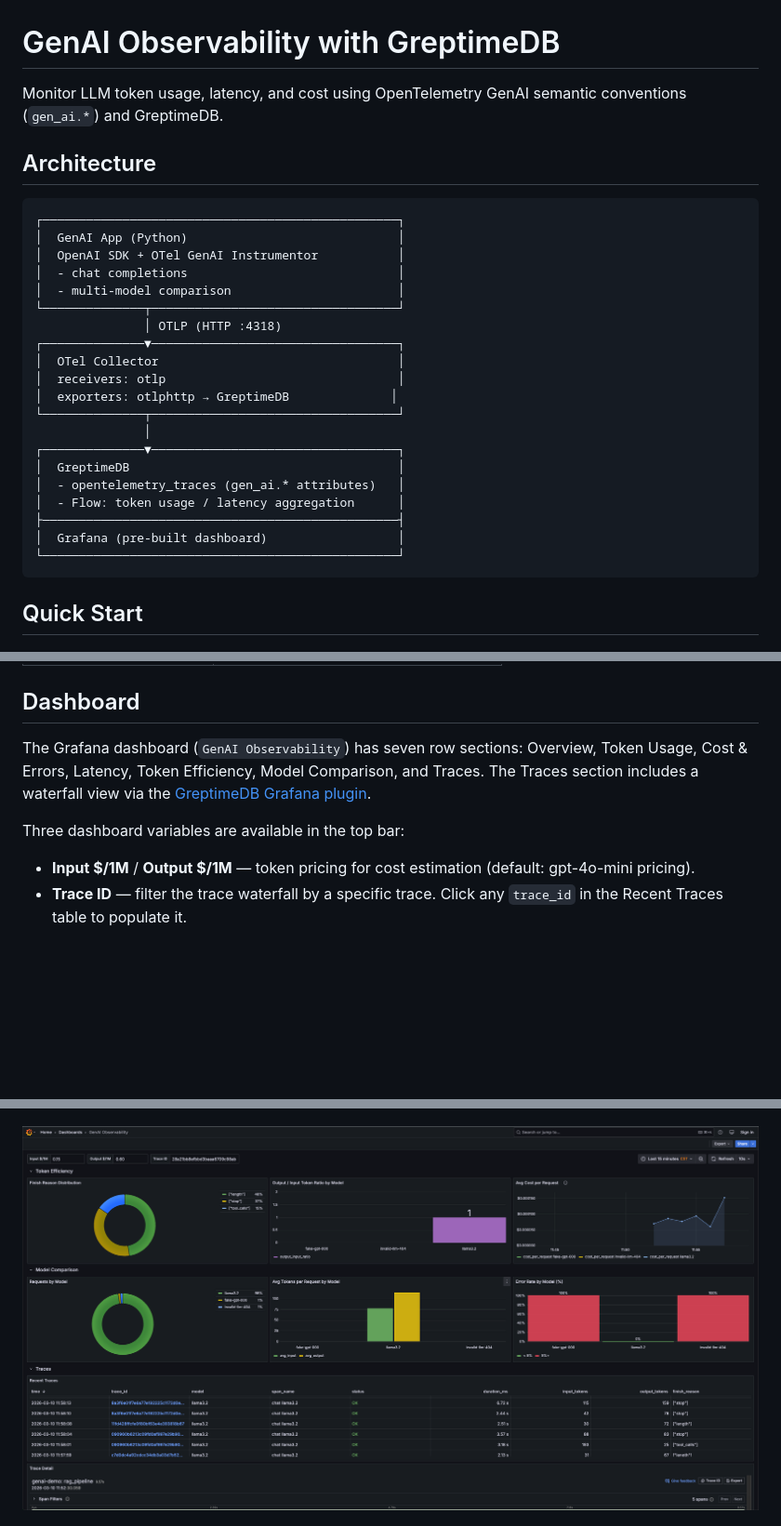
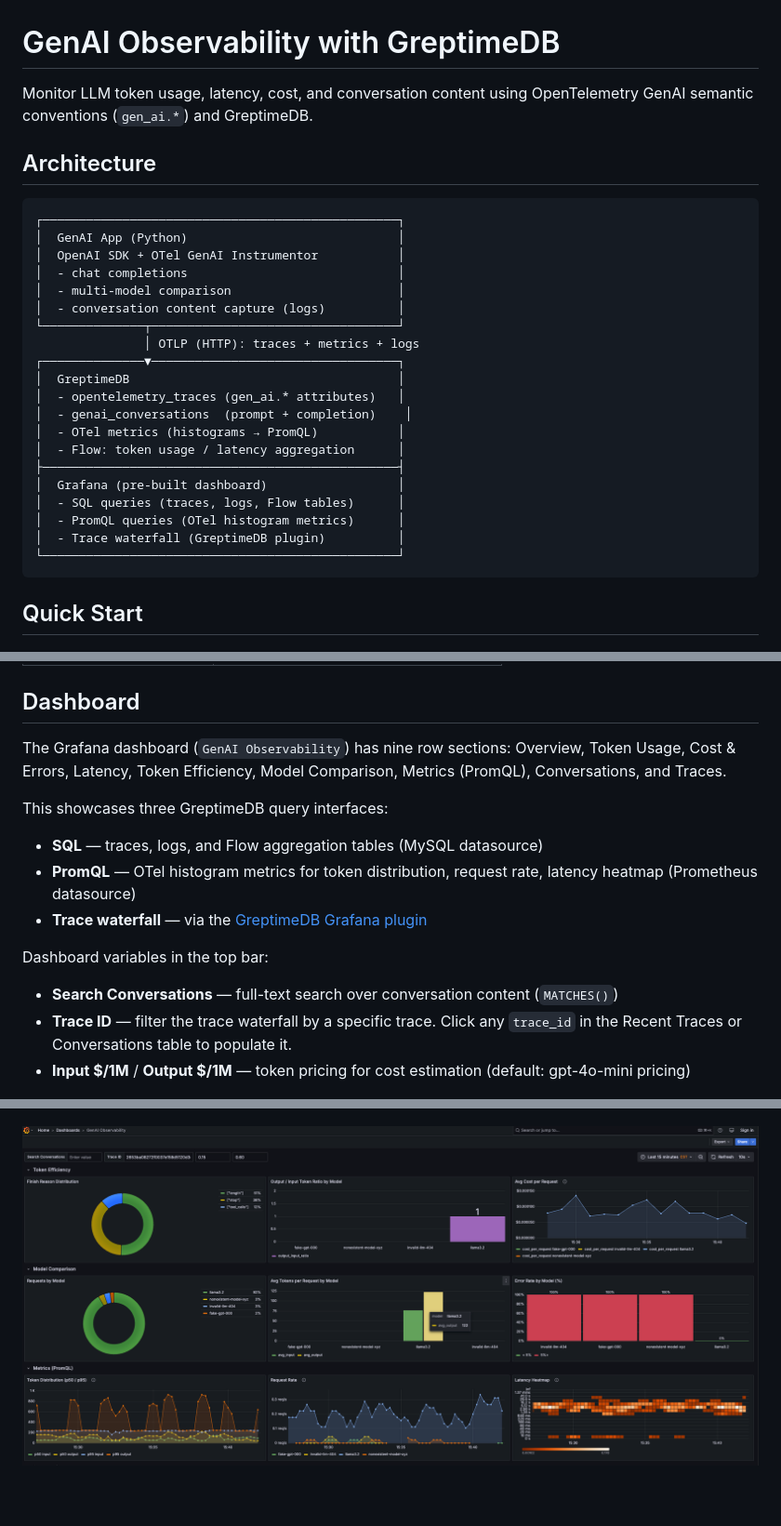
Before and after one commit to GreptimeTeam/demo-scene, a Markdown page: genai-observability/README.md, 3 parts joined by grey strips. Shown at 93% size. Drawn GitHub-style; pictures changed too: genai-observability/screenshots/dashboard-efficiency.png (deleted), genai-observability/screenshots/dashboard-metrics-conversations.png (added); blank space fills up the shorter version.

````diff
--- a/genai-observability/README.md
+++ b/genai-observability/README.md
@@ -1,7 +1,7 @@
 # GenAI Observability with GreptimeDB
 
-Monitor LLM token usage, latency, and cost using OpenTelemetry GenAI semantic
-conventions (`gen_ai.*`) and GreptimeDB.
+Monitor LLM token usage, latency, cost, and conversation content using
+OpenTelemetry GenAI semantic conventions (`gen_ai.*`) and GreptimeDB.
 
 ## Architecture
 
@@ -11,20 +11,20 @@ conventions (`gen_ai.*`) and GreptimeDB.
 │  OpenAI SDK + OTel GenAI Instrumentor           │
 │  - chat completions                             │
 │  - multi-model comparison                       │
+│  - conversation content capture (logs)          │
 └──────────────┬──────────────────────────────────┘
-               │ OTLP (HTTP :4318)
-┌──────────────▼──────────────────────────────────┐
-│  OTel Collector                                 │
-│  receivers: otlp                                │
-│  exporters: otlphttp → GreptimeDB              │
-└──────────────┬──────────────────────────────────┘
-               │
+               │ OTLP (HTTP): traces + metrics + logs
 ┌──────────────▼──────────────────────────────────┐
 │  GreptimeDB                                     │
 │  - opentelemetry_traces (gen_ai.* attributes)   │
+│  - genai_conversations  (prompt + completion)    │
+│  - OTel metrics (histograms → PromQL)           │
 │  - Flow: token usage / latency aggregation      │
 ├─────────────────────────────────────────────────┤
 │  Grafana (pre-built dashboard)                  │
+│  - SQL queries (traces, logs, Flow tables)      │
+│  - PromQL queries (OTel histogram metrics)      │
+│  - Trace waterfall (GreptimeDB plugin)          │
 └─────────────────────────────────────────────────┘
 ```
 
@@ -62,16 +62,23 @@ OPENAI_BASE_URL=http://ollama:11434/v1 MODEL_NAME=llama3.2 \
 
 ## Dashboard
 
-The Grafana dashboard (`GenAI Observability`) has seven row sections: Overview, Token Usage, Cost & Errors, Latency, Token Efficiency, Model Comparison, and Traces. The Traces section includes a waterfall view via the [GreptimeDB Grafana plugin](https://github.com/GreptimeTeam/greptimedb-grafana-datasource).
+The Grafana dashboard (`GenAI Observability`) has nine row sections: Overview, Token Usage, Cost & Errors, Latency, Token Efficiency, Model Comparison, Metrics (PromQL), Conversations, and Traces.
 
-Three dashboard variables are available in the top bar:
+This showcases three GreptimeDB query interfaces:
 
-- **Input $/1M** / **Output $/1M** — token pricing for cost estimation (default: gpt-4o-mini pricing).
-- **Trace ID** — filter the trace waterfall by a specific trace. Click any `trace_id` in the Recent Traces table to populate it.
+- **SQL** — traces, logs, and Flow aggregation tables (MySQL datasource)
+- **PromQL** — OTel histogram metrics for token distribution, request rate, latency heatmap (Prometheus datasource)
+- **Trace waterfall** — via the [GreptimeDB Grafana plugin](https://github.com/GreptimeTeam/greptimedb-grafana-datasource)
+
+Dashboard variables in the top bar:
+
+- **Search Conversations** — full-text search over conversation content (`MATCHES()`)
+- **Trace ID** — filter the trace waterfall by a specific trace. Click any `trace_id` in the Recent Traces or Conversations table to populate it.
+- **Input $/1M** / **Output $/1M** — token pricing for cost estimation (default: gpt-4o-mini pricing)
 
 ![Overview, token usage, cost & errors, and latency](screenshots/dashboard-overview.png)
 
-![Token efficiency, model comparison, and recent traces](screenshots/dashboard-efficiency.png)
+![Token efficiency, model comparison, PromQL metrics, and conversations](screenshots/dashboard-metrics-conversations.png)
 
 ![Trace detail waterfall — tool_call_pipeline with nested spans](screenshots/dashboard-trace-detail.png)
 
````
Also changed, not shown: other parts of genai-observability/README.md (+61 -10 lines), 6 other files.
